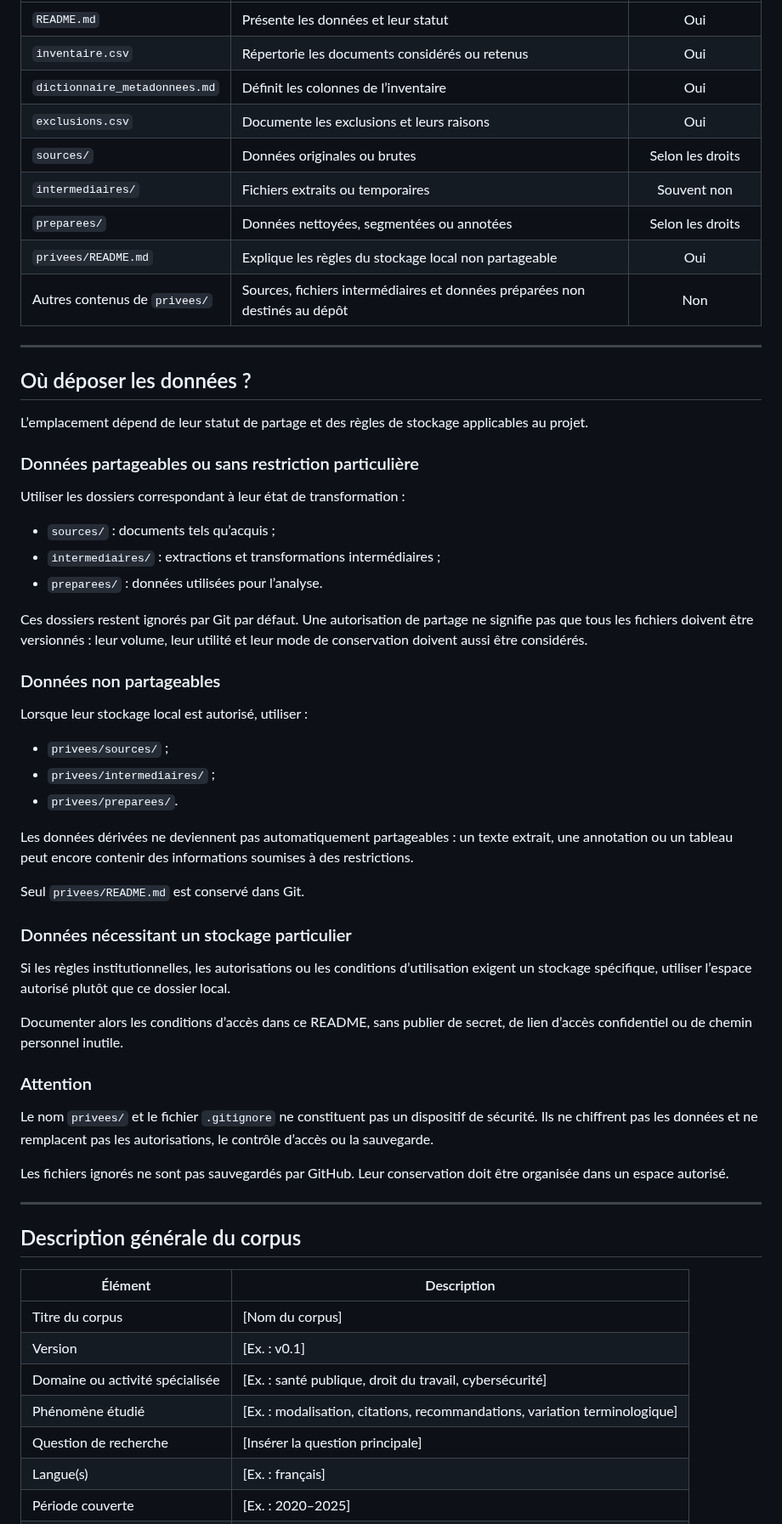
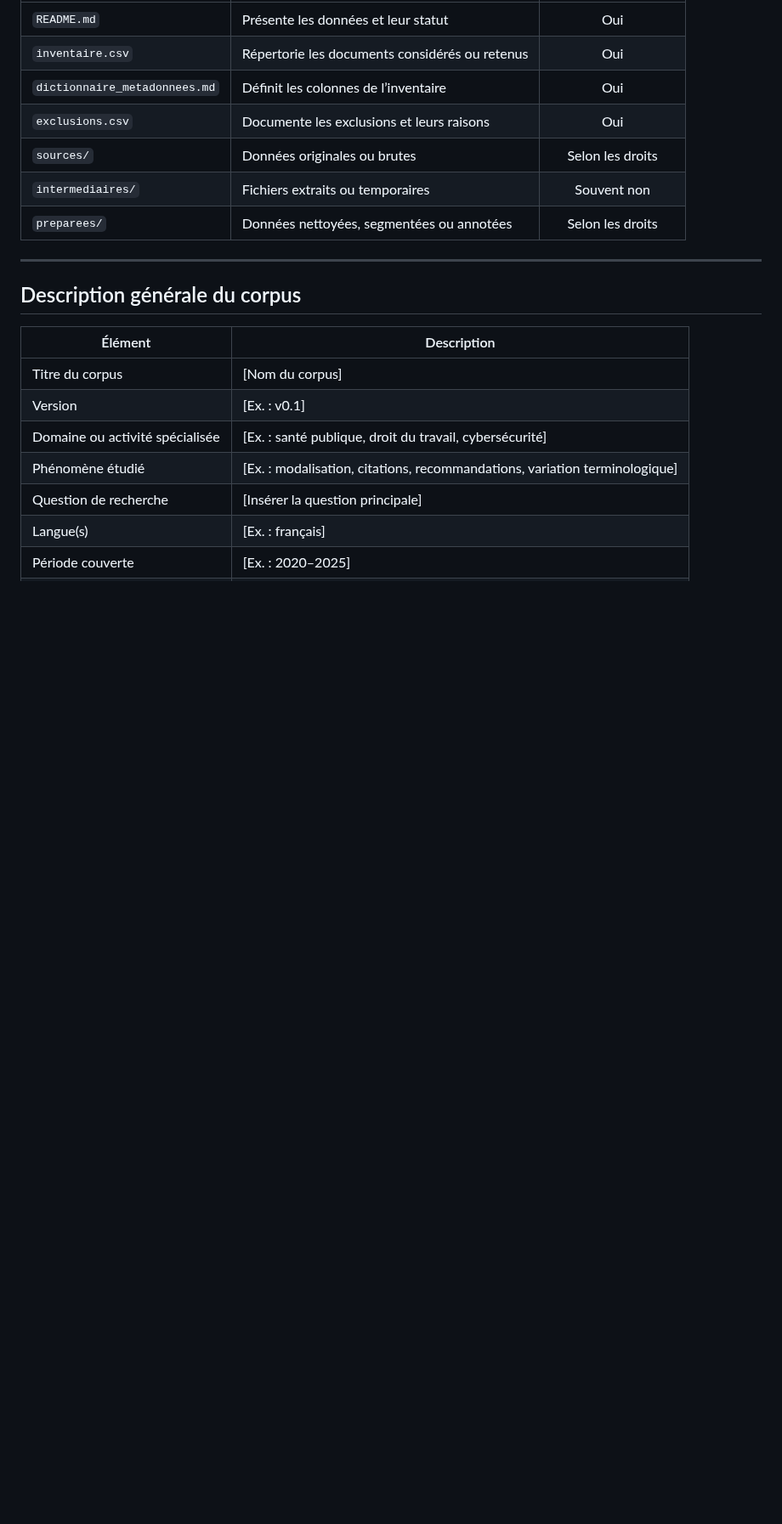
Before and after one commit to FrancisLa/Langues_de_specialite, a Markdown page: donnees/README.md, the part around one of its changes. Shown at 85% size. GitHub-like rendering; blank space fills up the shorter version.

Commit message:
Revert "Update README.md"
This reverts commit b0a23f41c5b539c2dee40987797b1ae6d7543b47.

```diff
--- a/donnees/README.md
+++ b/donnees/README.md
@@ -49,60 +44,6 @@ donnees/
 | `sources/` | Données originales ou brutes | Selon les droits |
 | `intermediaires/` | Fichiers extraits ou temporaires | Souvent non |
 | `preparees/` | Données nettoyées, segmentées ou annotées | Selon les droits |
-| `privees/README.md` | Explique les règles du stockage local non partageable | Oui |
-| Autres contenus de `privees/` | Sources, fichiers intermédiaires et données préparées non destinés au dépôt | Non |
-
----
-
-## Où déposer les données ?
-
-L’emplacement dépend de leur statut de partage et des règles de stockage
-applicables au projet.
-
-### Données partageables ou sans restriction particulière
-
-Utiliser les dossiers correspondant à leur état de transformation :
-
-- `sources/` : documents tels qu’acquis ;
-- `intermediaires/` : extractions et transformations intermédiaires ;
-- `preparees/` : données utilisées pour l’analyse.
-
-Ces dossiers restent ignorés par Git par défaut. Une autorisation de
-partage ne signifie pas que tous les fichiers doivent être versionnés :
-leur volume, leur utilité et leur mode de conservation doivent aussi être
-considérés.
-
-### Données non partageables
-
-Lorsque leur stockage local est autorisé, utiliser :
-
-- `privees/sources/` ;
-- `privees/intermediaires/` ;
-- `privees/preparees/`.
-
-Les données dérivées ne deviennent pas automatiquement partageables :
-un texte extrait, une annotation ou un tableau peut encore contenir des
-informations soumises à des restrictions.
-
-Seul `privees/README.md` est conservé dans Git.
-
-### Données nécessitant un stockage particulier
-
-Si les règles institutionnelles, les autorisations ou les conditions
-d’utilisation exigent un stockage spécifique, utiliser l’espace autorisé
-plutôt que ce dossier local.
-
-Documenter alors les conditions d’accès dans ce README, sans publier de
-secret, de lien d’accès confidentiel ou de chemin personnel inutile.
-
-### Attention
-
-Le nom `privees/` et le fichier `.gitignore` ne constituent pas un
-dispositif de sécurité. Ils ne chiffrent pas les données et ne remplacent
-pas les autorisations, le contrôle d’accès ou la sauvegarde.
-
-Les fichiers ignorés ne sont pas sauvegardés par GitHub. Leur conservation
-doit être organisée dans un espace autorisé.
 
 ---
 
```
Also changed, not shown: other parts of donnees/README.md (+15 -53 lines).
